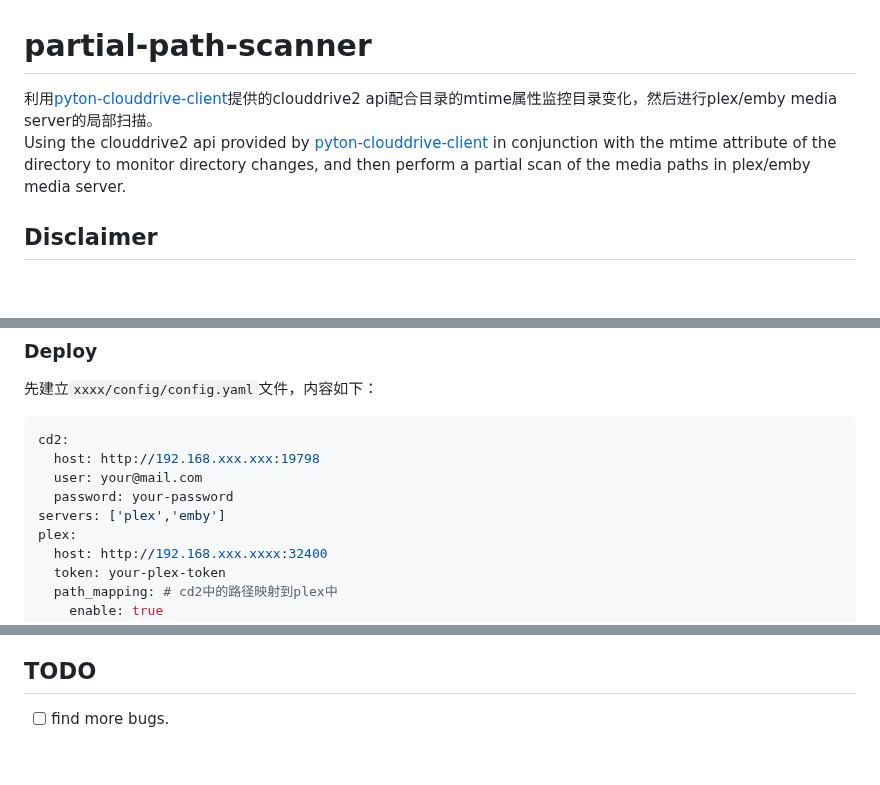
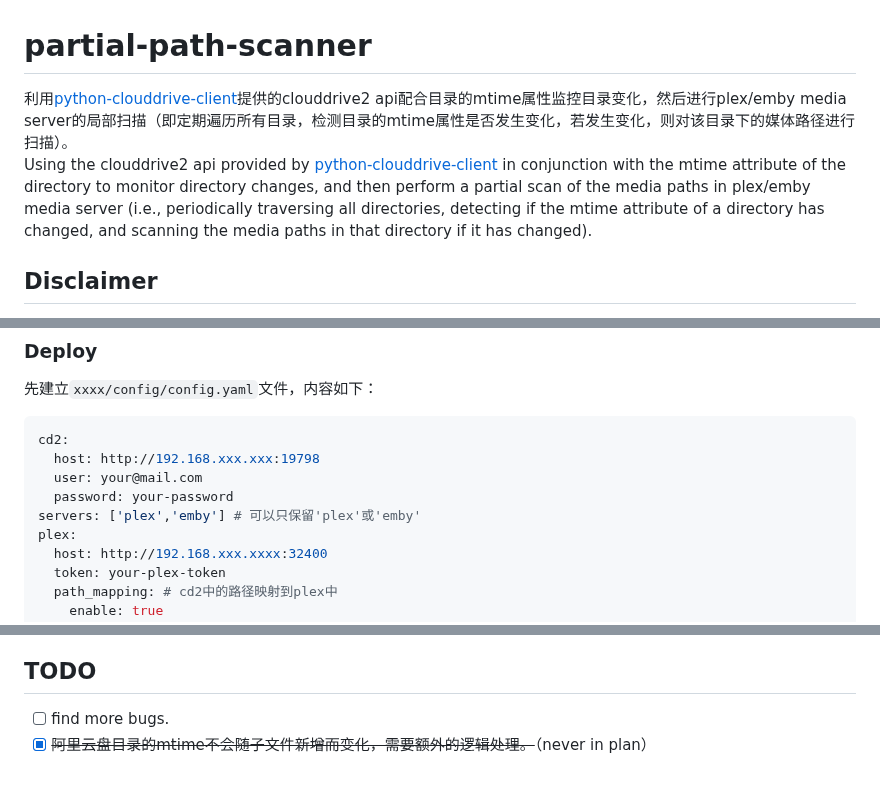
Before and after one commit to zfhxi/partial-path-scanner, a Markdown page: README.md, 3 parts joined by grey strips. Rendered like a GitHub page; blank space fills up the shorter version.

```diff
--- a/README.md
+++ b/README.md
@@ -1,7 +1,7 @@
 # partial-path-scanner
 
-利用[pyton-clouddrive-client](https://github.com/ChenyangGao/web-mount-packs/tree/main/python-clouddrive-client)提供的clouddrive2 api配合目录的mtime属性监控目录变化，然后进行plex/emby media server的局部扫描。
-Using the clouddrive2 api provided by [pyton-clouddrive-client](https://github.com/ChenyangGao/web-mount-packs/tree/main/python-clouddrive-client) in conjunction with the mtime attribute of the directory to monitor directory changes, and then perform a partial scan of the media paths in plex/emby media server.
+利用[python-clouddrive-client](https://github.com/ChenyangGao/web-mount-packs/tree/main/python-clouddrive-client)提供的clouddrive2 api配合目录的mtime属性监控目录变化，然后进行plex/emby media server的局部扫描（即定期遍历所有目录，检测目录的mtime属性是否发生变化，若发生变化，则对该目录下的媒体路径进行扫描）。
+Using the clouddrive2 api provided by [python-clouddrive-client](https://github.com/ChenyangGao/web-mount-packs/tree/main/python-clouddrive-client) in conjunction with the mtime attribute of the directory to monitor directory changes, and then perform a partial scan of the media paths in plex/emby media server (i.e., periodically traversing all directories, detecting if the mtime attribute of a directory has changed, and scanning the media paths in that directory if it has changed).
 
 ## Disclaimer
 
@@ -38,7 +38,7 @@ cd2:
   host: http://192.168.xxx.xxx:19798
   user: your@mail.com
   password: your-password
-servers: ['plex','emby']
+servers: ['plex','emby'] # 可以只保留'plex'或'emby'
 plex:
   host: http://192.168.xxx.xxxx:32400
   token: your-plex-token
@@ -91,3 +91,4 @@ docker run --name=partial-path-scanner \
 ## TODO
 
 - [ ] find more bugs.
+- [x] ~~阿里云盘目录的mtime不会随子文件新增而变化，需要额外的逻辑处理。~~（never in plan）
```
